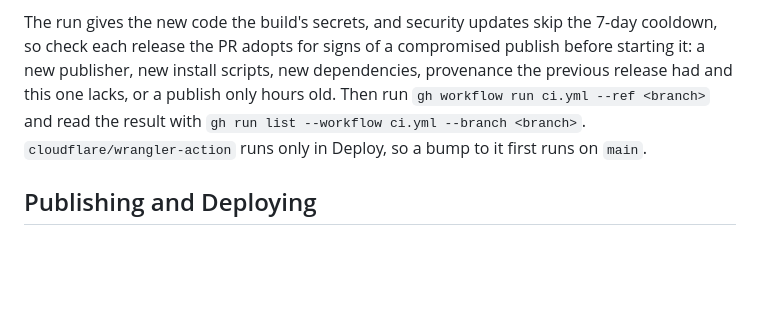
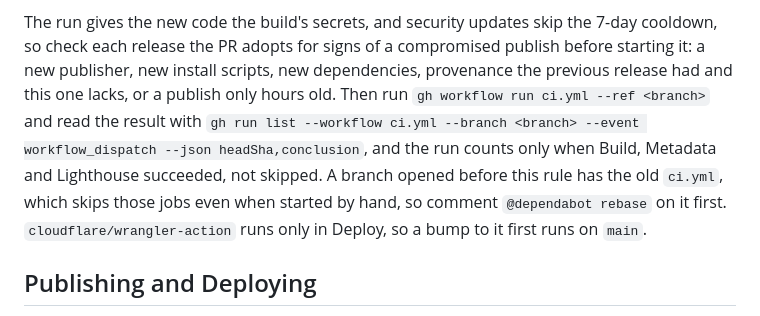
Before and after one commit to ooloth/michaeluloth.com, a Markdown page: CLAUDE.md, the part around the change. Drawn GitHub-style; blank space fills up the shorter version.

Commit message:
claude: count only a dispatched run that ran the slow checks
ooloth/dotfiles#251

The rule read the result with gh run list on the branch, which also
lists the pull_request runs that pass with Build skipped. It now filters
to workflow_dispatch runs, shows the head SHA, and counts a run only
when Build, Metadata and Lighthouse succeeded. A Dependabot branch
opened before this rule carries the old ci.yml, so it is rebased first.

```diff
--- a/CLAUDE.md
+++ b/CLAUDE.md
@@ -56,8 +56,12 @@ The run gives the new code the build's secrets, and security updates skip the 7-
 check each release the PR adopts for signs of a compromised publish before starting it: a new
 publisher, new install scripts, new dependencies, provenance the previous release had and this one
 lacks, or a publish only hours old. Then run `gh workflow run ci.yml --ref <branch>` and read the
-result with `gh run list --workflow ci.yml --branch <branch>`. `cloudflare/wrangler-action` runs
-only in Deploy, so a bump to it first runs on `main`.
+result with
+`gh run list --workflow ci.yml --branch <branch> --event workflow_dispatch --json headSha,conclusion`,
+and the run counts only when Build, Metadata and Lighthouse succeeded, not skipped. A branch opened
+before this rule has the old `ci.yml`, which skips those jobs even when started by hand, so comment
+`@dependabot rebase` on it first. `cloudflare/wrangler-action` runs only in Deploy, so a bump to it
+first runs on `main`.
 
 ## Publishing and Deploying
 
```
